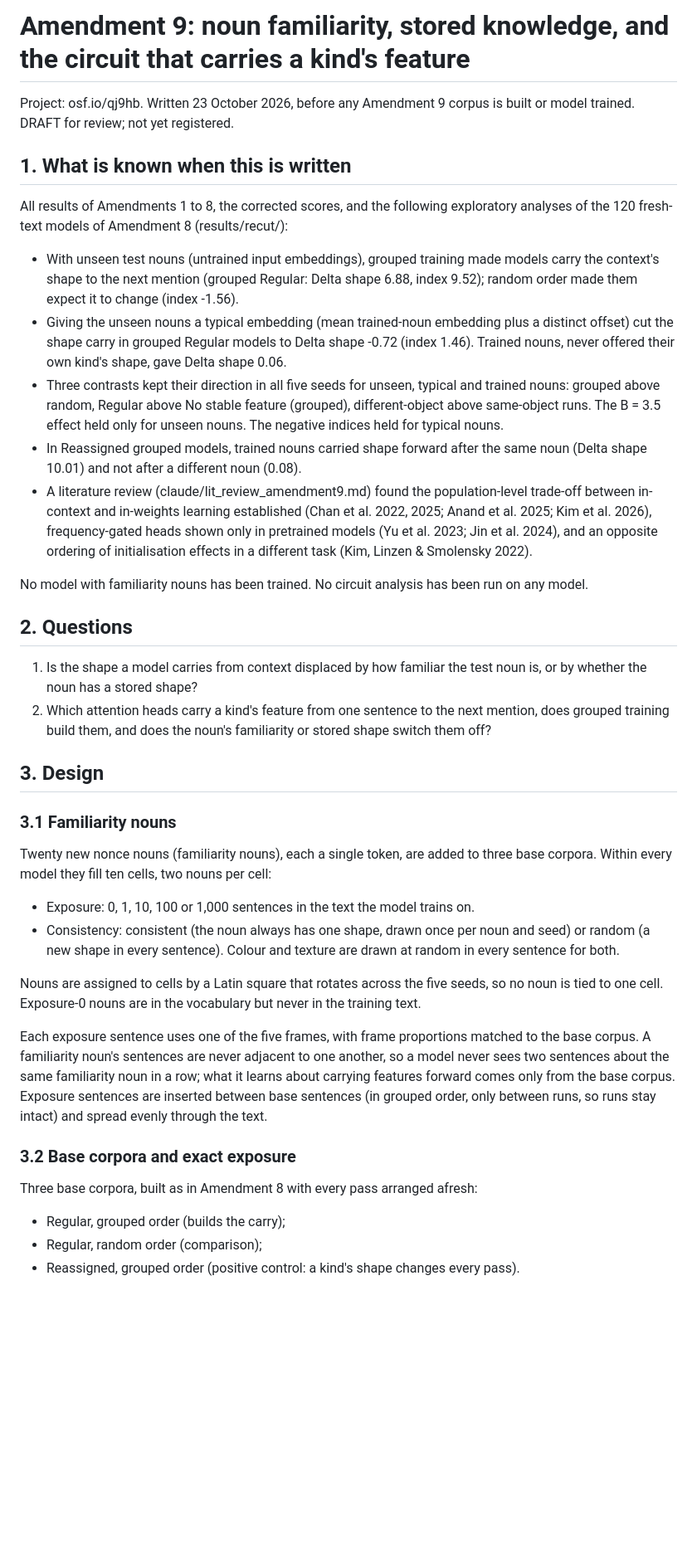
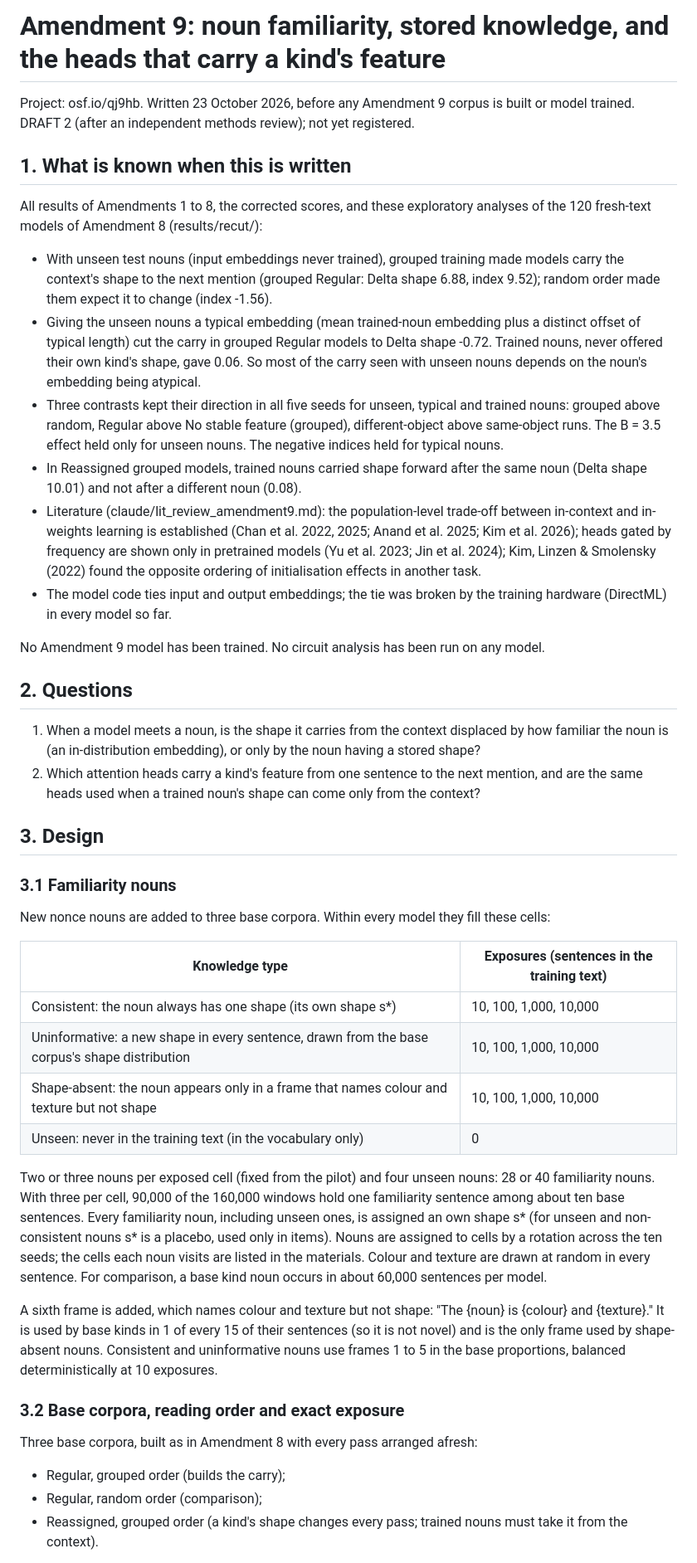
Before and after one commit to synthiumjp/overhypothesis, a Markdown page: docs/AMENDMENT9.md, the part around one of its changes. Shown at 83% size. Rendered like a GitHub page; blank space fills up the shorter version.

```diff
--- a/docs/AMENDMENT9.md
+++ b/docs/AMENDMENT9.md
@@ -1,60 +1,67 @@
-# Amendment 9: noun familiarity, stored knowledge, and the circuit that carries a kind's feature
+# Amendment 9: noun familiarity, stored knowledge, and the heads that carry a kind's feature
 
 Project: osf.io/qj9hb. Written 23 October 2026, before any Amendment 9 corpus is built or model trained.
-DRAFT for review; not yet registered.
+DRAFT 2 (after an independent methods review); not yet registered.
 
 ## 1. What is known when this is written
 
-All results of Amendments 1 to 8, the corrected scores, and the following exploratory analyses of the 120
-fresh-text models of Amendment 8 (results/recut/):
+All results of Amendments 1 to 8, the corrected scores, and these exploratory analyses of the 120 fresh-text models
+of Amendment 8 (results/recut/):
 
-- With unseen test nouns (untrained input embeddings), grouped training made models carry the context's shape
+- With unseen test nouns (input embeddings never trained), grouped training made models carry the context's shape
   to the next mention (grouped Regular: Delta shape 6.88, index 9.52); random order made them expect it to change
   (index -1.56).
-- Giving the unseen nouns a typical embedding (mean trained-noun embedding plus a distinct offset) cut the shape
-  carry in grouped Regular models to Delta shape -0.72 (index 1.46). Trained nouns, never offered their own kind's
-  shape, gave Delta shape 0.06.
+- Giving the unseen nouns a typical embedding (mean trained-noun embedding plus a distinct offset of typical length)
+  cut the carry in grouped Regular models to Delta shape -0.72. Trained nouns, never offered their own kind's shape,
+  gave 0.06. So most of the carry seen with unseen nouns depends on the noun's embedding being atypical.
 - Three contrasts kept their direction in all five seeds for unseen, typical and trained nouns: grouped above random,
-  Regular above No stable feature (grouped), different-object above same-object runs. The B = 3.5 effect held only
-  for unseen nouns. The negative indices held for typical nouns.
-- In Reassigned grouped models, trained nouns carried shape forward after the same noun (Delta shape 10.01) and not
-  after a different noun (0.08).
-- A literature review (claude/lit_review_amendment9.md) found the population-level trade-off between in-context and
-  in-weights learning established (Chan et al. 2022, 2025; Anand et al. 2025; Kim et al. 2026), frequency-gated heads
-  shown only in pretrained models (Yu et al. 2023; Jin et al. 2024), and an opposite ordering of initialisation effects
-  in a different task (Kim, Linzen & Smolensky 2022).
+  Regular above No stable feature (grouped), different-object above same-object runs. The B = 3.5 effect held only for
+  unseen nouns. The negative indices held for typical nouns.
+- In Reassigned grouped models, trained nouns carried shape forward after the same noun (Delta shape 10.01) and not after
+  a different noun (0.08).
+- Literature (claude/lit_review_amendment9.md): the population-level trade-off between in-context and in-weights
+  learning is established (Chan et al. 2022, 2025; Anand et al. 2025; Kim et al. 2026); heads gated by frequency are
+  shown only in pretrained models (Yu et al. 2023; Jin et al. 2024); Kim, Linzen & Smolensky (2022) found the opposite
+  ordering of initialisation effects in another task.
+- The model code ties input and output embeddings; the tie was broken by the training hardware (DirectML) in every
+  model so far.
 
-No model with familiarity nouns has been trained. No circuit analysis has been run on any model.
+No Amendment 9 model has been trained. No circuit analysis has been run on any model.
 
 ## 2. Questions
 
-1. Is the shape a model carries from context displaced by how familiar the test noun is, or by whether the noun has
-   a stored shape?
-2. Which attention heads carry a kind's feature from one sentence to the next mention, does grouped training build
-   them, and does the noun's familiarity or stored shape switch them off?
+1. When a model meets a noun, is the shape it carries from the context displaced by how familiar the noun is
+   (an in-distribution embedding), or only by the noun having a stored shape?
+2. Which attention heads carry a kind's feature from one sentence to the next mention, and are the same heads used
+   when a trained noun's shape can come only from the context?
 
 ## 3. Design
 
 ### 3.1 Familiarity nouns
-Twenty new nonce nouns (familiarity nouns), each a single token, are added to three base corpora. Within every model
-they fill ten cells, two nouns per cell:
+New nonce nouns are added to three base corpora. Within every model they fill these cells:
 
-- Exposure: 0, 1, 10, 100 or 1,000 sentences in the text the model trains on.
-- Consistency: consistent (the noun always has one shape, drawn once per noun and seed) or random (a new shape in every
-  sentence). Colour and texture are drawn at random in every sentence for both.
+| Knowledge type | Exposures (sentences in the training text) |
+|---|---|
+| Consistent: the noun always has one shape (its own shape s*) | 10, 100, 1,000, 10,000 |
+| Uninformative: a new shape in every sentence, drawn from the base corpus's shape distribution | 10, 100, 1,000, 10,000 |
+| Shape-absent: the noun appears only in a frame that names colour and texture but not shape | 10, 100, 1,000, 10,000 |
+| Unseen: never in the training text (in the vocabulary only) | 0 |
 
-Nouns are assigned to cells by a Latin square that rotates across the five seeds, so no noun is tied to one cell.
-Exposure-0 nouns are in the vocabulary but never in the training text.
+Two or three nouns per exposed cell (fixed from the pilot) and four unseen nouns: 28 or 40 familiarity nouns. With
+three per cell, 90,000 of the 160,000 windows hold one familiarity sentence among about ten base sentences. Every familiarity noun, including unseen
+ones, is assigned an own shape s* (for unseen and non-consistent nouns s* is a placebo, used only in items). Nouns
+are assigned to cells by a rotation across the ten seeds; the cells each noun visits are listed in
+the materials. Colour and texture are drawn at random in every sentence. For comparison, a base kind noun occurs in
+about 60,000 sentences per model.
 
-Each exposure sentence uses one of the five frames, with frame proportions matched to the base corpus. A familiarity
-noun's sentences are never adjacent to one another, so a model never sees two sentences about the same familiarity
-noun in a row; what it learns about carrying features forward comes only from the base corpus. Exposure sentences are
-inserted between base sentences (in grouped order, only between runs, so runs stay intact) and spread evenly through
-the text.
+A sixth frame is added, which names colour and texture but not shape: "The {noun} is {colour} and {texture}." It is
+used by base kinds in 1 of every 15 of their sentences (so it is not novel) and is the only frame used by
+shape-absent nouns. Consistent and uninformative nouns use frames 1 to 5 in the base proportions, balanced
+deterministically at 10 exposures.
 
-### 3.2 Base corpora and exact exposure
+### 3.2 Base corpora, reading order and exact exposure
 Three base corpora, built as in Amendment 8 with every pass arranged afresh:
 - Regular, grouped order (builds the carry);
 - Regular, random order (comparison);
-- Reassigned, grouped order (positive control: a kind's shape changes every pass).
+- Reassigned, grouped order (a kind's shape changes every pass; trained nouns must take it from the context).
 
```
Also changed, not shown: other parts of docs/AMENDMENT9.md (+91 -75 lines).
